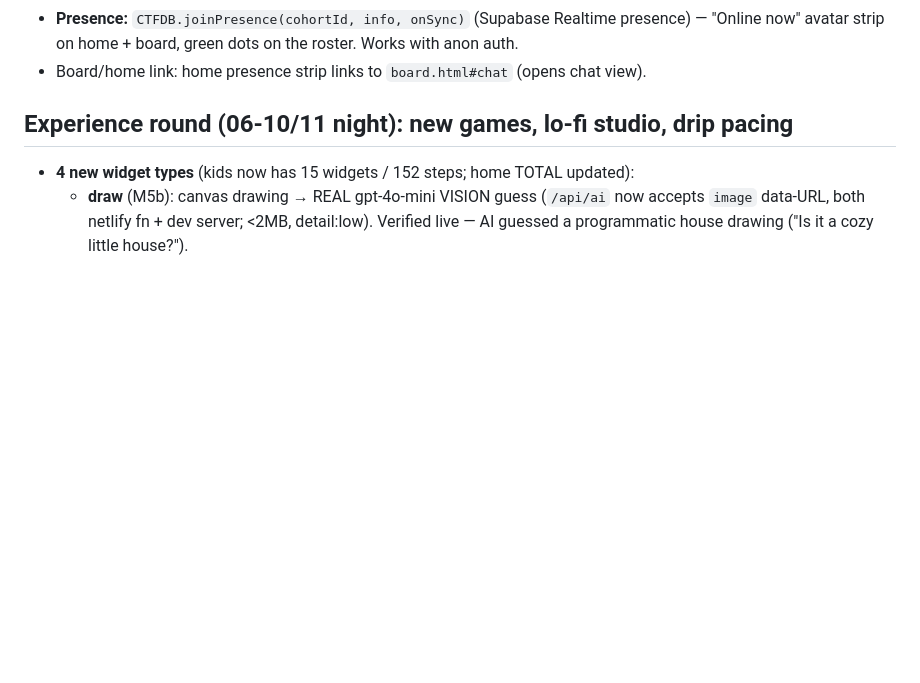
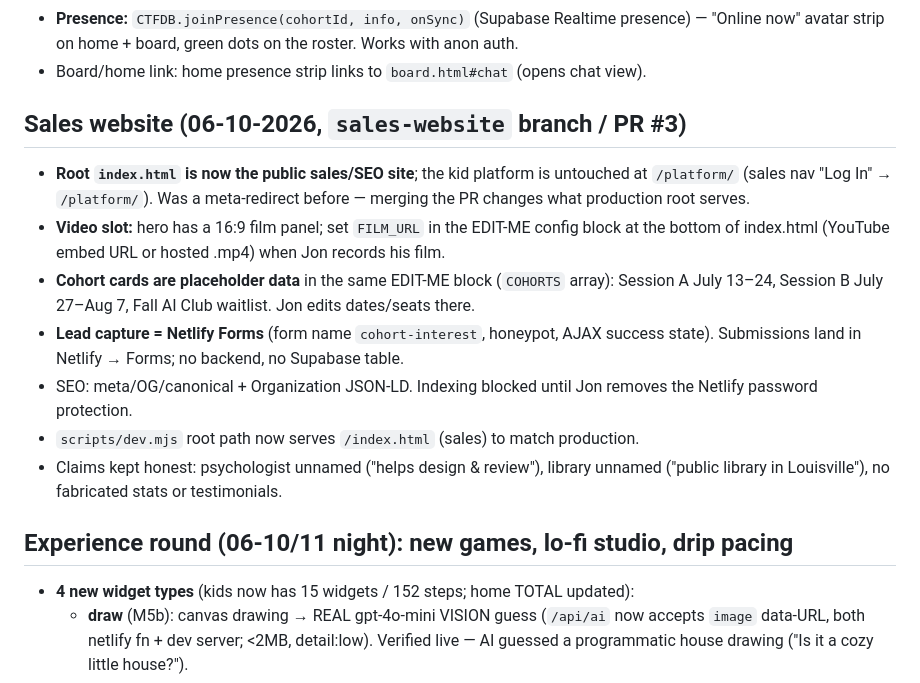
Before and after one commit to jmnich05/code-the-future, a Markdown page: MEMORY.md, the part around the change. GitHub-like rendering; blank space fills up the shorter version.

Commit message:
MEMORY: record sales-website branch decisions
Co-Authored-By: Claude Fable 5 <noreply@anthropic.com>

```diff
--- a/MEMORY.md
+++ b/MEMORY.md
@@ -88,6 +88,23 @@ coding, with emphasis on how AI is reshaping software development. Origin materi
 - **Presence:** `CTFDB.joinPresence(cohortId, info, onSync)` (Supabase Realtime presence) —
   "Online now" avatar strip on home + board, green dots on the roster. Works with anon auth.
 - Board/home link: home presence strip links to `board.html#chat` (opens chat view).
+
+## Sales website (06-10-2026, `sales-website` branch / PR #3)
+
+- **Root `index.html` is now the public sales/SEO site**; the kid platform is untouched at
+  `/platform/` (sales nav "Log In" → `/platform/`). Was a meta-redirect before — merging the
+  PR changes what production root serves.
+- **Video slot:** hero has a 16:9 film panel; set `FILM_URL` in the EDIT-ME config block at
+  the bottom of index.html (YouTube embed URL or hosted .mp4) when Jon records his film.
+- **Cohort cards are placeholder data** in the same EDIT-ME block (`COHORTS` array): Session
+  A July 13–24, Session B July 27–Aug 7, Fall AI Club waitlist. Jon edits dates/seats there.
+- **Lead capture = Netlify Forms** (form name `cohort-interest`, honeypot, AJAX success
+  state). Submissions land in Netlify → Forms; no backend, no Supabase table.
+- SEO: meta/OG/canonical + Organization JSON-LD. Indexing blocked until Jon removes the
+  Netlify password protection.
+- `scripts/dev.mjs` root path now serves `/index.html` (sales) to match production.
+- Claims kept honest: psychologist unnamed ("helps design & review"), library unnamed
+  ("public library in Louisville"), no fabricated stats or testimonials.
 
 ## Experience round (06-10/11 night): new games, lo-fi studio, drip pacing
 
```
